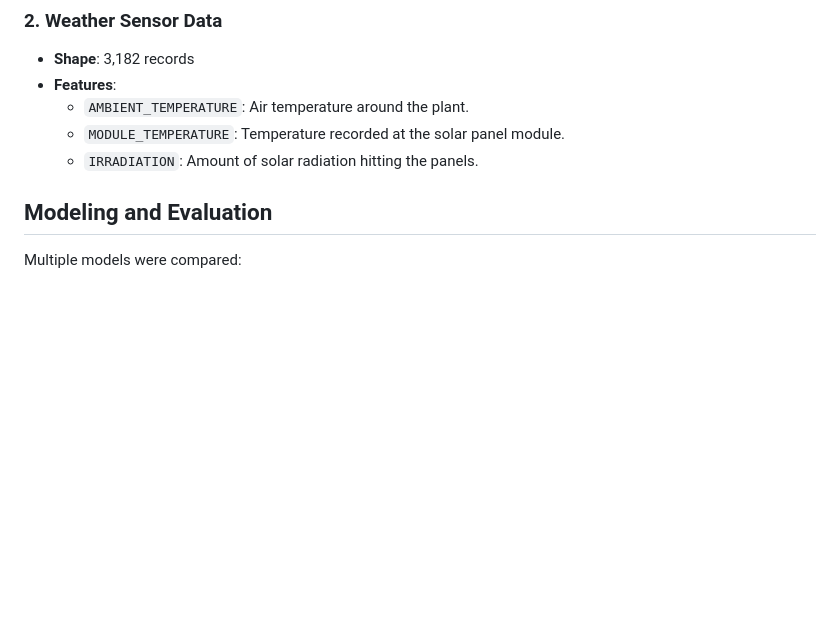
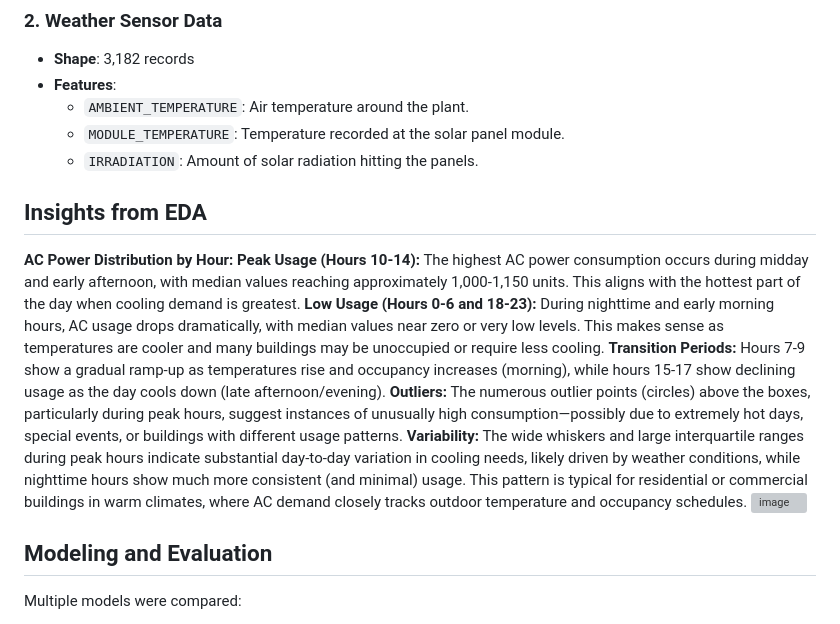
Before and after one commit to hhbello/ML_Zoomcamp_2025, a Markdown page: Capstone Project 2/README.md, the part around the change. Drawn GitHub-style; blank space fills up the shorter version; grey boxes are pictures that could not be loaded.

```diff
--- a/Capstone Project 2/README.md
+++ b/Capstone Project 2/README.md
@@ -27,6 +27,16 @@ The analysis and modeling are based on two primary datasets collected over a 34-
   - `AMBIENT_TEMPERATURE`: Air temperature around the plant.
   - `MODULE_TEMPERATURE`: Temperature recorded at the solar panel module.
   - `IRRADIATION`: Amount of solar radiation hitting the panels.
+
+## Insights from EDA
+**AC Power Distribution by Hour:**
+**Peak Usage (Hours 10-14):** The highest AC power consumption occurs during midday and early afternoon, with median values reaching approximately 1,000-1,150 units. This aligns with the hottest part of the day when cooling demand is greatest.
+**Low Usage (Hours 0-6 and 18-23):** During nighttime and early morning hours, AC usage drops dramatically, with median values near zero or very low levels. This makes sense as temperatures are cooler and many buildings may be unoccupied or require less cooling.
+**Transition Periods:** Hours 7-9 show a gradual ramp-up as temperatures rise and occupancy increases (morning), while hours 15-17 show declining usage as the day cools down (late afternoon/evening).
+**Outliers:** The numerous outlier points (circles) above the boxes, particularly during peak hours, suggest instances of unusually high consumption—possibly due to extremely hot days, special events, or buildings with different usage patterns.
+**Variability:** The wide whiskers and large interquartile ranges during peak hours indicate substantial day-to-day variation in cooling needs, likely driven by weather conditions, while nighttime hours show much more consistent (and minimal) usage.
+This pattern is typical for residential or commercial buildings in warm climates, where AC demand closely tracks outdoor temperature and occupancy schedules.
+<img width="1018" height="552" alt="image" src="https://github.com/user-attachments/assets/f426632c-1f22-4c20-9d1a-cdfeb60ead4f" />
 
 ## Modeling and Evaluation
 Multiple models were compared:
```
